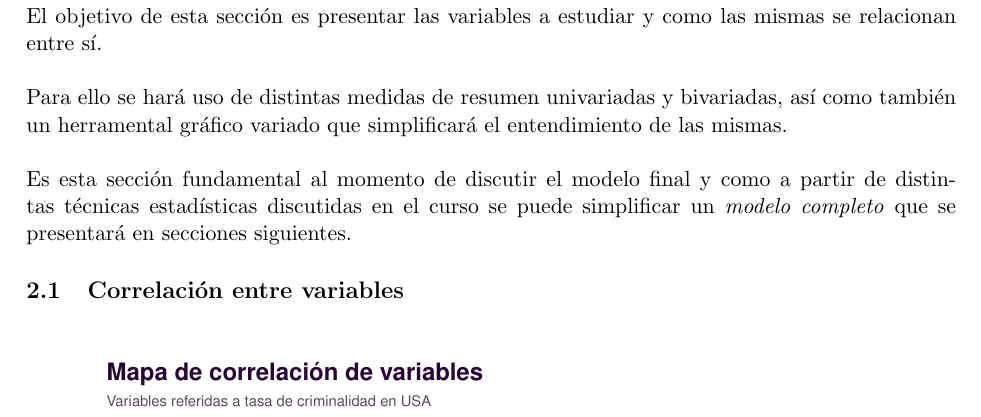
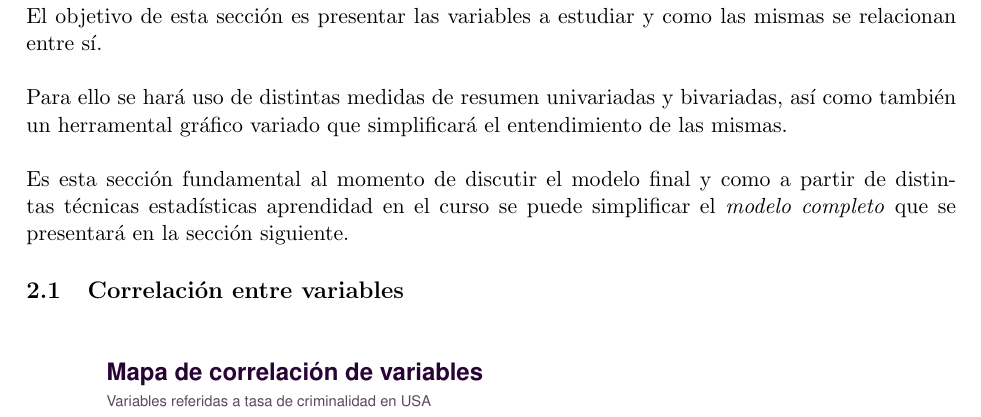
Before and after one commit to mauroloprete/FinalModelosLineales, a LaTeX document (Entrega.tex): part of page 4 of 4, cut so that both start at the same text. Compiled offline with pdfLaTeX.

Commit message:
💜 Corregí una falta jiji.

```diff
--- a/Entrega.tex
+++ b/Entrega.tex
@@ -101,7 +101,7 @@ El objetivo de esta sección es presentar las variables a estudiar y como las mi
 Para ello se hará uso de distintas medidas de resumen univariadas y bivariadas, así como también un herramental gráfico variado que simplificará el entendimiento de las mismas.
 \\
 
-Es esta sección fundamental al momento de discutir el modelo final y como a partir de distintas técnicas estadísticas discutidas en el curso se puede simplificar un \textit{modelo completo} que se presentará en secciones siguientes.
+Es esta sección fundamental al momento de discutir el modelo final y como a partir de distintas técnicas estadísticas aprendidad en el curso se puede simplificar el \textit{modelo completo} que se presentará en la sección siguiente.
 
 \subsection{Correlación entre variables}
 
```
Also changed, not shown: Entrega.pdf, figure/unnamed-chunk-2-1.pdf, 2 other files.
